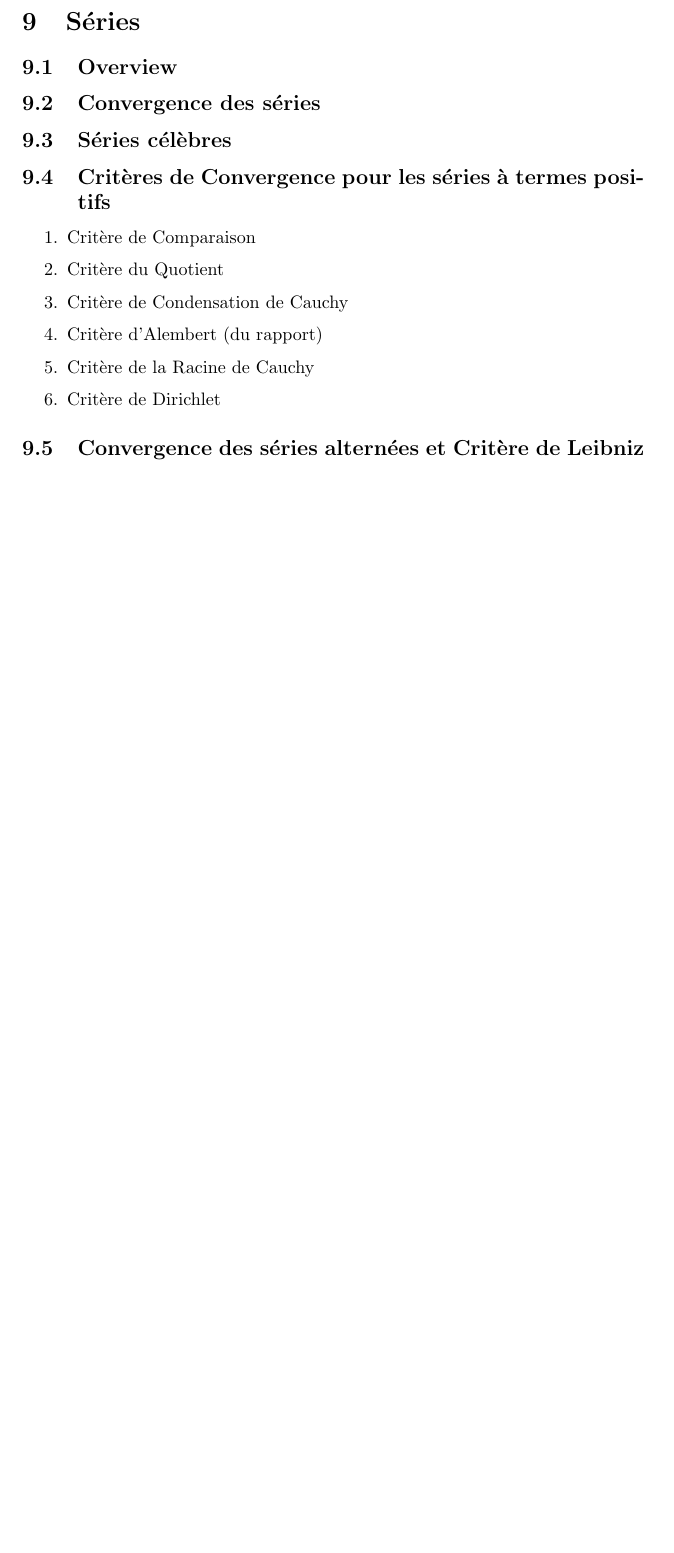
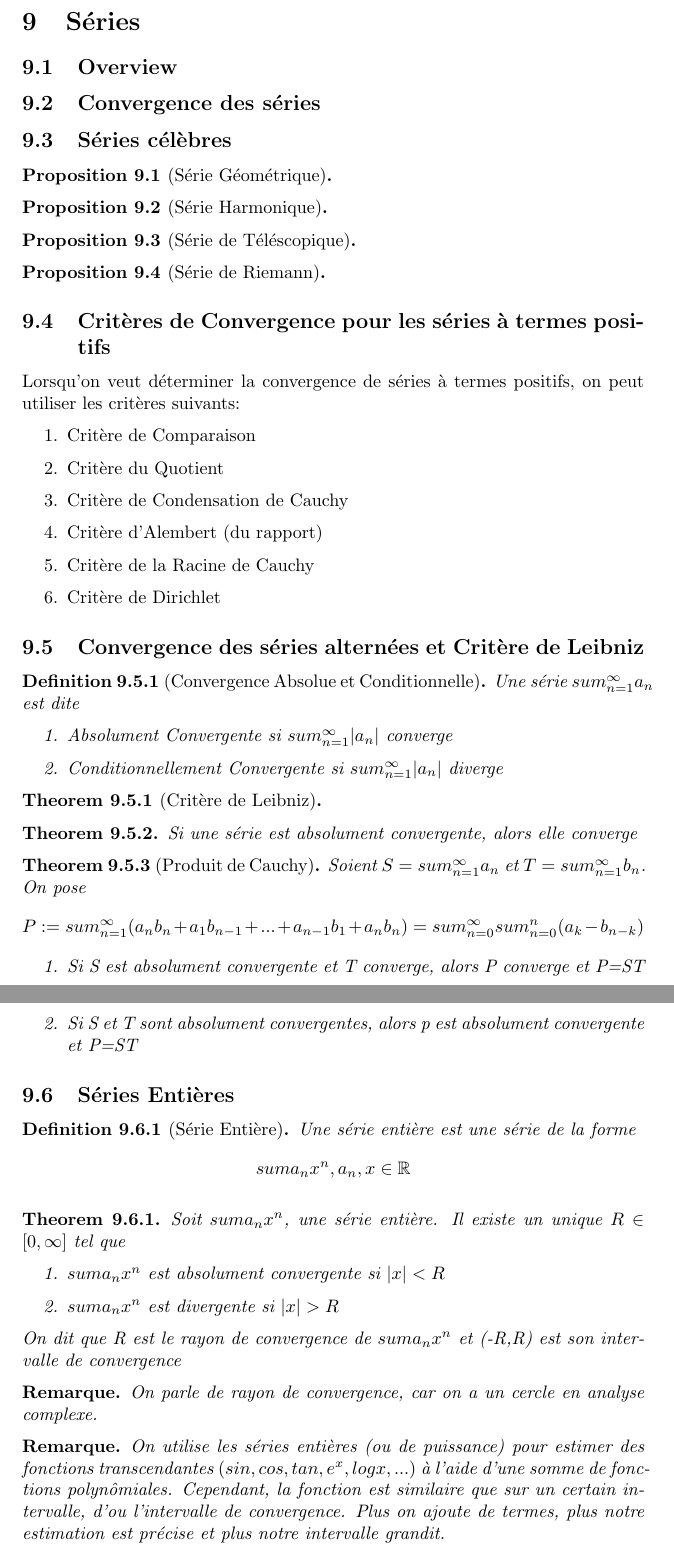
Before and after one commit to yukikongju/Lectures-Notes, a LaTeX document (Analysis/Analysis.tex): part of page 19 of 19 before the commit and two parts of pages 20 and 21 of 21 after it, the two joined at a grey line, cut so that both start at the same text, the shorter picture padded with empty space. Compiled offline with pdfLaTeX.

Commit message:
added series entieres

```diff
--- a/Analysis/Analysis.tex
+++ b/Analysis/Analysis.tex
@@ -1150,12 +1171,25 @@ Si $(a_n)$ est convergente, alors $a_n | n \in \mathbb{N} $ est bornée
 
 \subsection{Overview}
 
+\subsection{Convergence des séries}
 
-\subsection{Convergence des séries}
+
 
 \subsection{Séries célèbres}
 
+\begin{proposition}[Série Géométrique]
+\end{proposition}
+\begin{proposition}[Série Harmonique]
+\end{proposition}
+\begin{proposition}[Série de Téléscopique]
+\end{proposition}
+\begin{proposition}[Série de Riemann]
+\end{proposition}
+
 \subsection{Critères de Convergence pour les séries à termes positifs}
+
+Lorsqu'on veut déterminer la convergence de séries à termes positifs,
+on peut utiliser les critères suivants:
 
     \begin{enumerate}
 	\item Critère de Comparaison
@@ -1168,6 +1202,67 @@ Si $(a_n)$ est convergente, alors $a_n | n \in \mathbb{N} $ est bornée
 
 \subsection{Convergence des séries alternées et Critère de Leibniz}
 
+\begin{definition}[Convergence Absolue et Conditionnelle]
+    Une série $sum_{n=1}^{\infty} a_n$ est dite
+    \begin{enumerate}
+	\item Absolument Convergente si $sum_{n=1}^{\infty} |a_n| $
+	    converge
+	\item Conditionnellement Convergente si $sum_{n=1}^{\infty} |a_n|$
+	    diverge
+    \end{enumerate}
+\end{definition}
+
+\begin{theorem}[Critère de Leibniz]
+\end{theorem}
+
+\begin{theorem}
+    Si une série est absolument convergente, alors elle converge
+\end{theorem}
+
+\begin{theorem}[Produit de Cauchy]
+    Soient $S = sum_{n=1}^{\infty} a_n$ et $T = sum_{n=1}^{\infty} b_n$.
+    On pose $$ P:= sum_{n=1}^{\infty} (a_n b_n + a_1 b_{n-1} + ... +
+    a_{n-1} b_1 + a_n b_n) = sum_{n=0}^{\infty} sum_{n=0}^{n}
+    (a_k - b_{n-k})$$
+    \begin{enumerate}
+	\item Si S est absolument convergente et T converge, alors P
+	    converge et P=ST
+	\item Si S et T sont absolument convergentes, alors p est
+	    absolument convergente et P=ST
+    \end{enumerate}
+\end{theorem}
+
+\subsection{Séries Entières}
+
+\begin{definition}[Série Entière]
+    Une série entière est une série de la forme
+    $$sum a_n x^n, a_n , x \in \mathbb{R}$$
+\end{definition}
+
+\begin{theorem}
+    Soit $sum a_n x^n$, une série entière. Il existe un unique $R \in
+    [0, \infty]$ tel que
+    \begin{enumerate}
+	\item $sum a_n x^n$ est absolument convergente si $|x|<R$
+	\item $sum a_n x^n$ est divergente si $|x|>R$
+    \end{enumerate}
+    On dit que R est le rayon de convergence de $sum a_n x^n$ et (-R,R)
+    est son intervalle de convergence
+\end{theorem}
+
+\begin{remark}
+    On parle de rayon de convergence, car on a un cercle en analyse
+    complexe.
+\end{remark}
+
+\begin{remark}
+    On utilise les séries entières (ou de puissance) pour estimer des
+    fonctions transcendantes $(sin, cos, tan, e^x, log x, ...)$ à
+    l'aide d'une somme de fonctions polynômiales. Cependant, la fonction
+    est similaire que sur un certain intervalle, d'ou l'intervalle de
+    convergence. Plus on ajoute de termes, plus notre estimation est
+    précise et plus notre intervalle grandit.
+\end{remark}
 
 \pagebreak
 
```
Also changed, not shown: Analysis/Analysis.tex (27 more changed lines).
